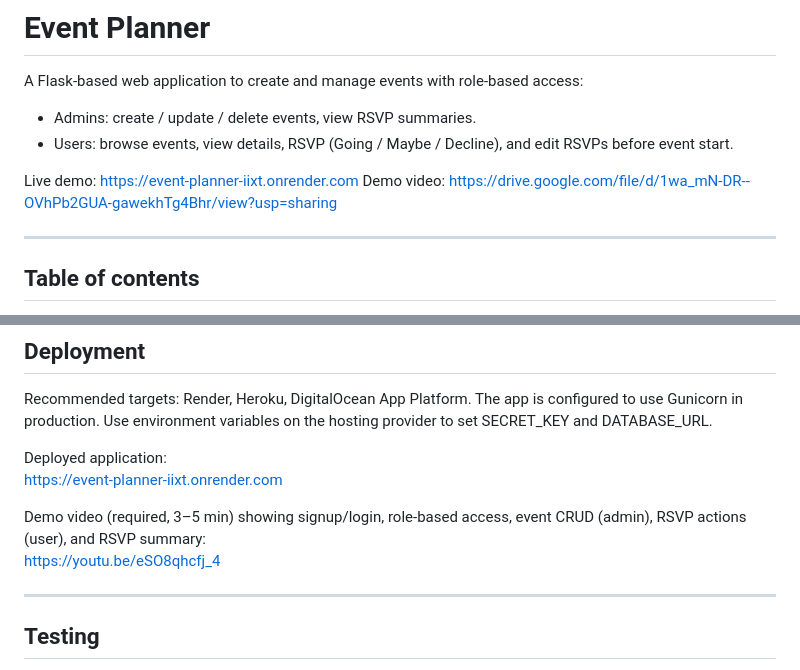
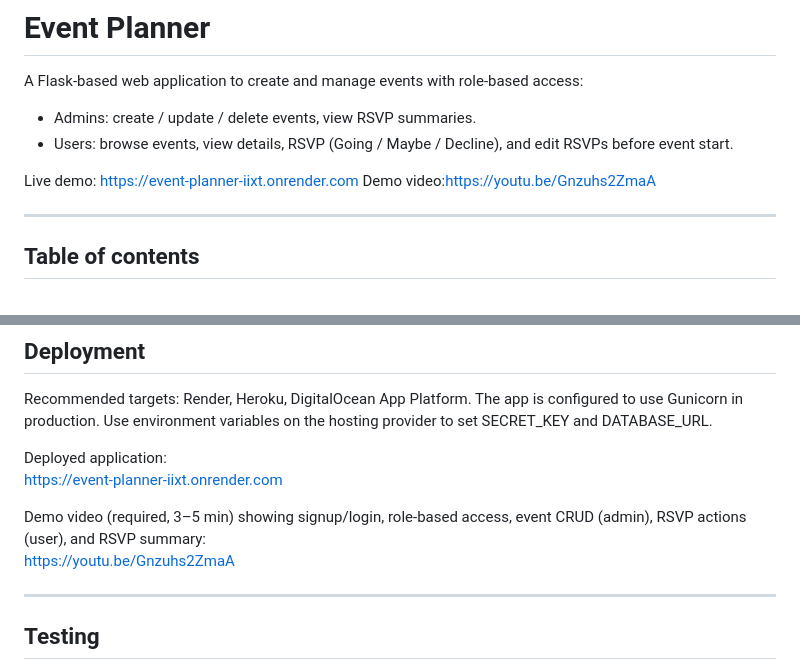
Before and after one commit to tanya-soni-git/event-planner-flask, a Markdown page: README.md, 2 parts joined by grey strips. Rendered like a GitHub page.

Commit message:
updated video link

```diff
--- a/README.md
+++ b/README.md
@@ -5,7 +5,7 @@ A Flask-based web application to create and manage events with role-based access
 - Users: browse events, view details, RSVP (Going / Maybe / Decline), and edit RSVPs before event start.
 
 Live demo: https://event-planner-iixt.onrender.com
-Demo video: https://drive.google.com/file/d/1wa_mN-DR--OVhPb2GUA-gawekhTg4Bhr/view?usp=sharing
+Demo video:https://youtu.be/Gnzuhs2ZmaA
 
 ---
 
@@ -188,10 +188,10 @@ Notes:
 Recommended targets: Render, Heroku, DigitalOcean App Platform. The app is configured to use Gunicorn in production. Use environment variables on the hosting provider to set SECRET_KEY and DATABASE_URL.
 
 Deployed application:
- https://event-planner-iixt.onrender.com
+https://event-planner-iixt.onrender.com
 
 Demo video (required, 3–5 min) showing signup/login, role-based access, event CRUD (admin), RSVP actions (user), and RSVP summary:
-https://youtu.be/eSO8qhcfj_4
+https://youtu.be/Gnzuhs2ZmaA
 
 ---
 
```
